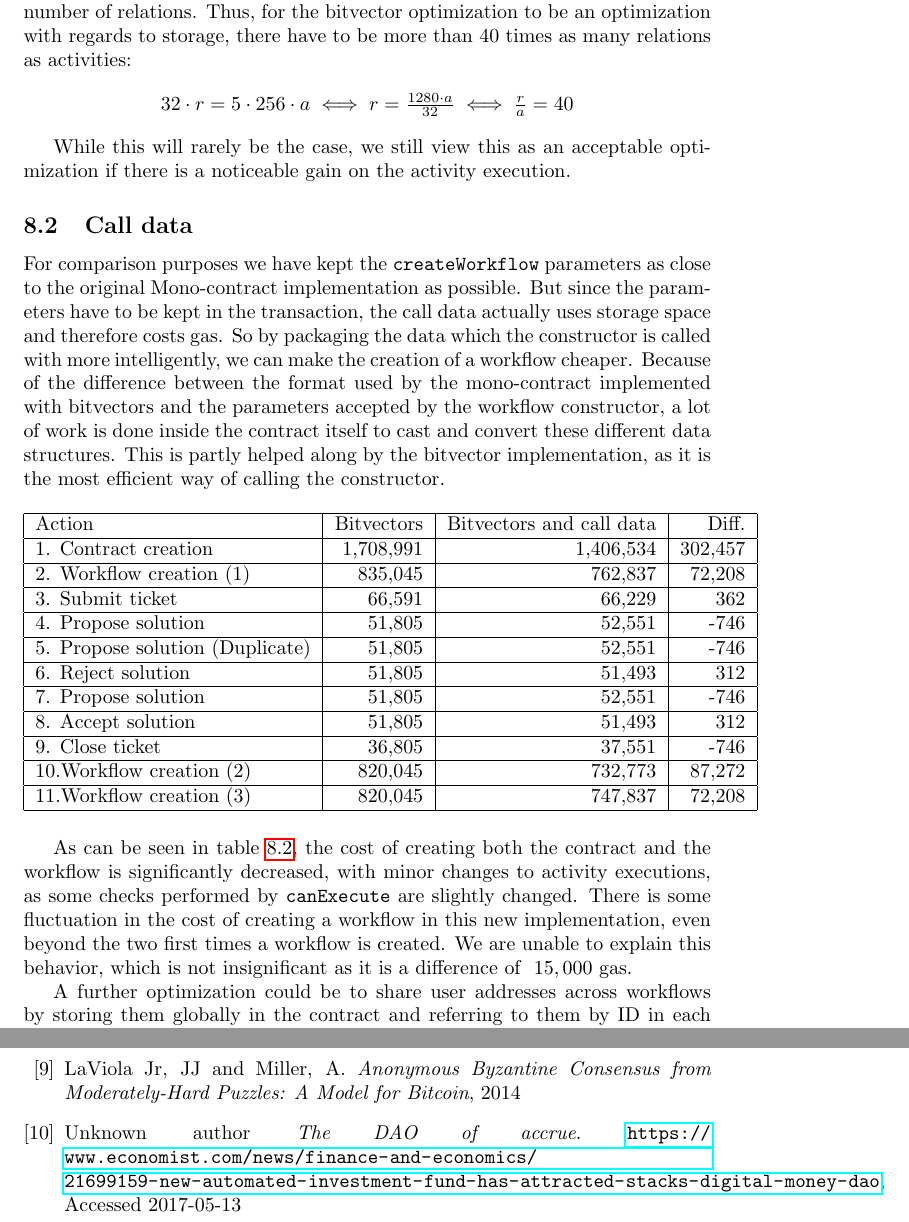
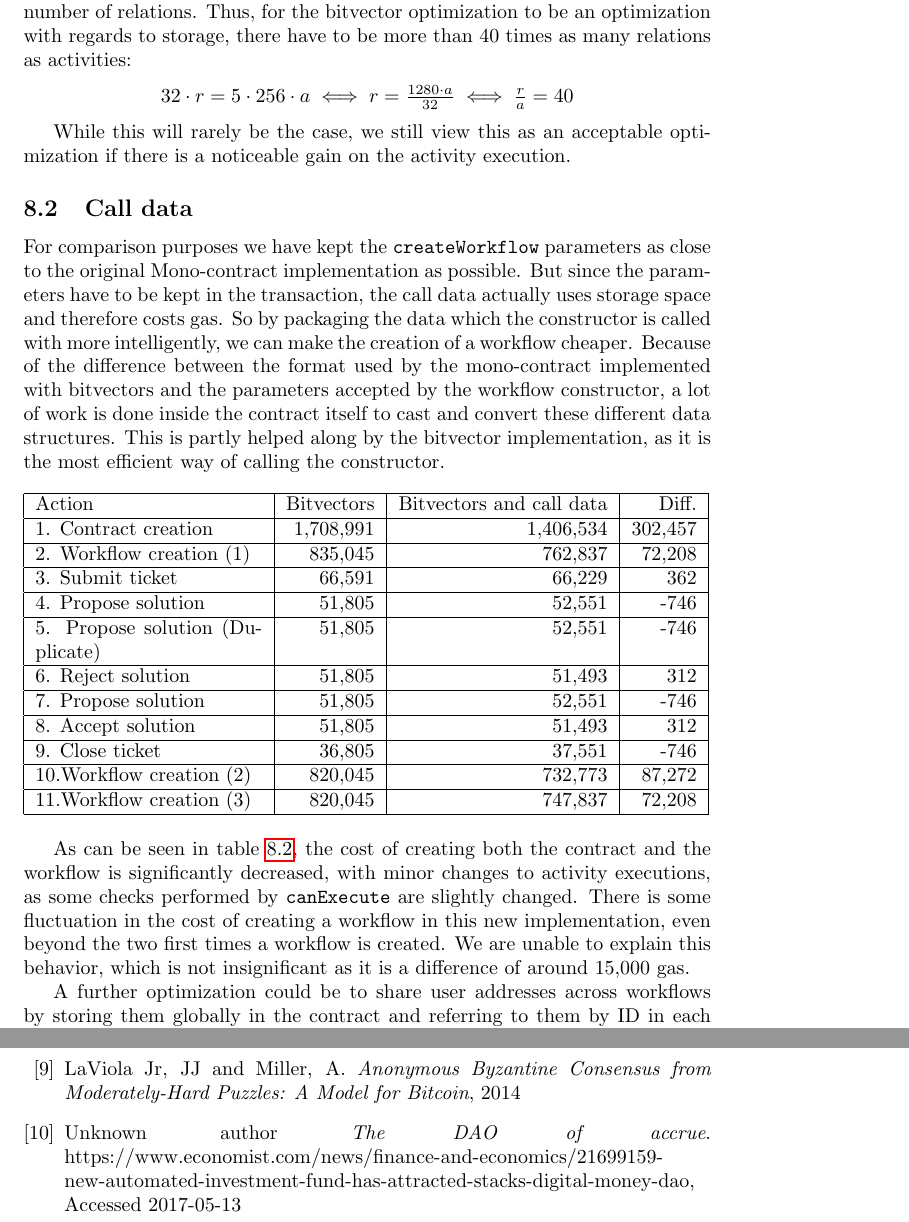
Before and after one commit to DCReum/dcreum.github.io, a LaTeX document (docs/report.tex): two parts of pages 22 and 32 of 40, joined at a grey line, cut so that both start at the same text. Compiled offline with pdfLaTeX.

Commit message:
various format fixes

```diff
--- a/docs/report.tex
+++ b/docs/report.tex
@@ -647,7 +647,7 @@ for(i = 0; i < relations.length; i=i+2){
 
 		\begin{table}[!ht]
 		\label{tbl:bit-call-data-comparison}
-			\begin{tabular}{| l | r | r | r |}
+			\begin{tabular}{| p{4cm} | r | r | r |}
 			\hline
 			Action 								& Bitvectors 	& Bitvectors and call data 	& Diff. 	\\ \hline
 			1. Contract creation				& 1,708,991		& 1,406,534					& 302,457	\\ \hline
@@ -667,7 +667,7 @@ for(i = 0; i < relations.length; i=i+2){
 
 		As can be seen in table \ref{tbl:bit-call-data-comparison}, the cost of creating both the contract and the workflow is significantly decreased, with minor changes to activity executions, as some checks performed by \texttt{canExecute} are slightly changed.
 		There is some fluctuation in the cost of creating a workflow in this new implementation, even beyond the two first times a workflow is created.
-		We are unable to explain this behavior, which is not insignificant as it is a difference of $~15,000$ gas.
+		We are unable to explain this behavior, which is not insignificant as it is a difference of around 15,000 gas.
 
 		A further optimization could be to share user addresses across workflows by storing them globally in the contract and referring to them by ID in each workflow, but this should only provide significant savings in situations where a contract contains many workflows, in which the same users reappear frequently.
 
@@ -981,7 +980,7 @@ if (callContract && A.included) //External call
 		\bibitem{DAO}
 		Unknown author
 		\textit{The DAO of accrue}.
-		\url{https://www.economist.com/news/finance-and-economics/21699159-new-automated-investment-fund-has-attracted-stacks-digital-money-dao},
+		{https://www.economist.com/news/finance-and-economics/21699159-new-automated-investment-fund-has-attracted-stacks-digital-money-dao},
 		Accessed 2017-05-13
 
 	\end{thebibliography}
```
Also changed, not shown: docs/report.tex (3 more changed lines).
